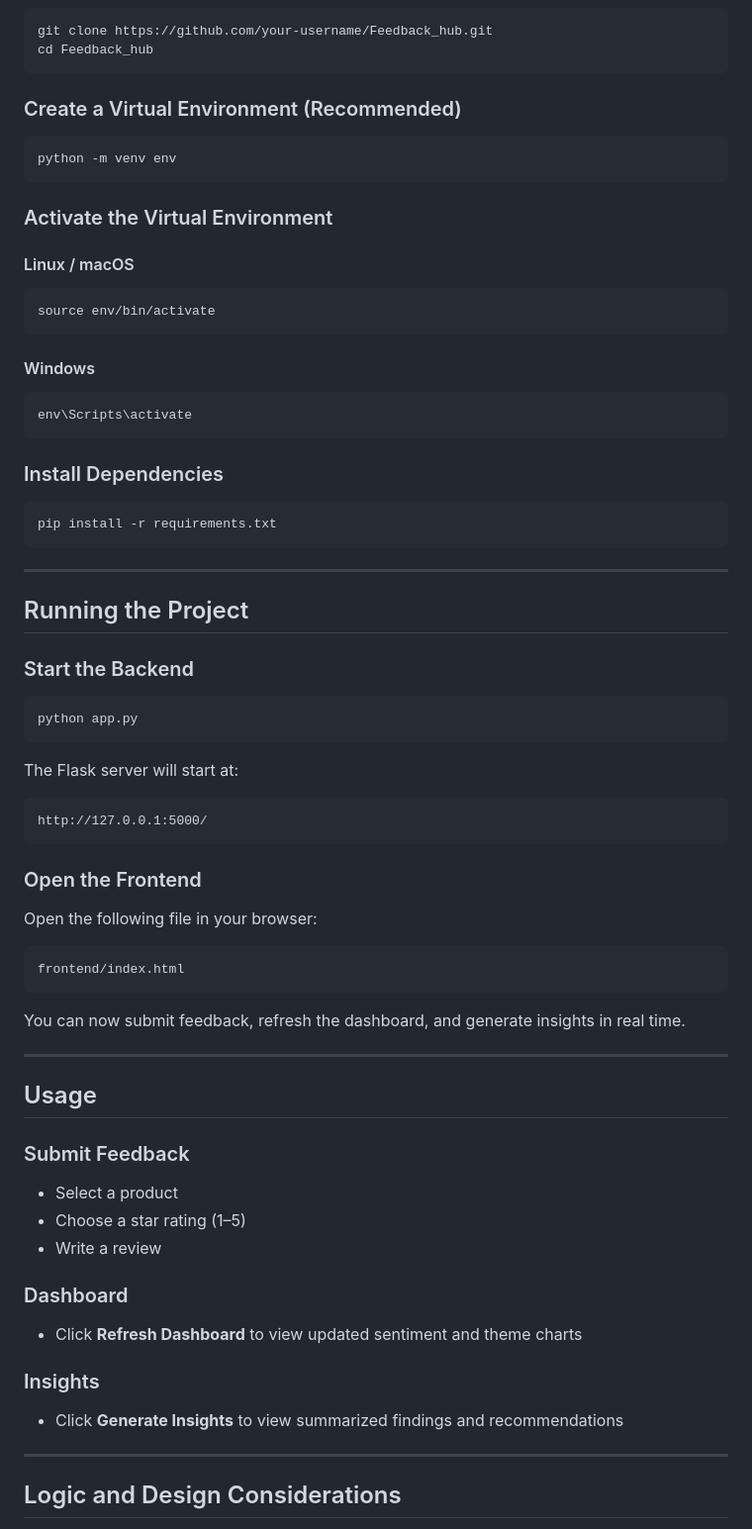
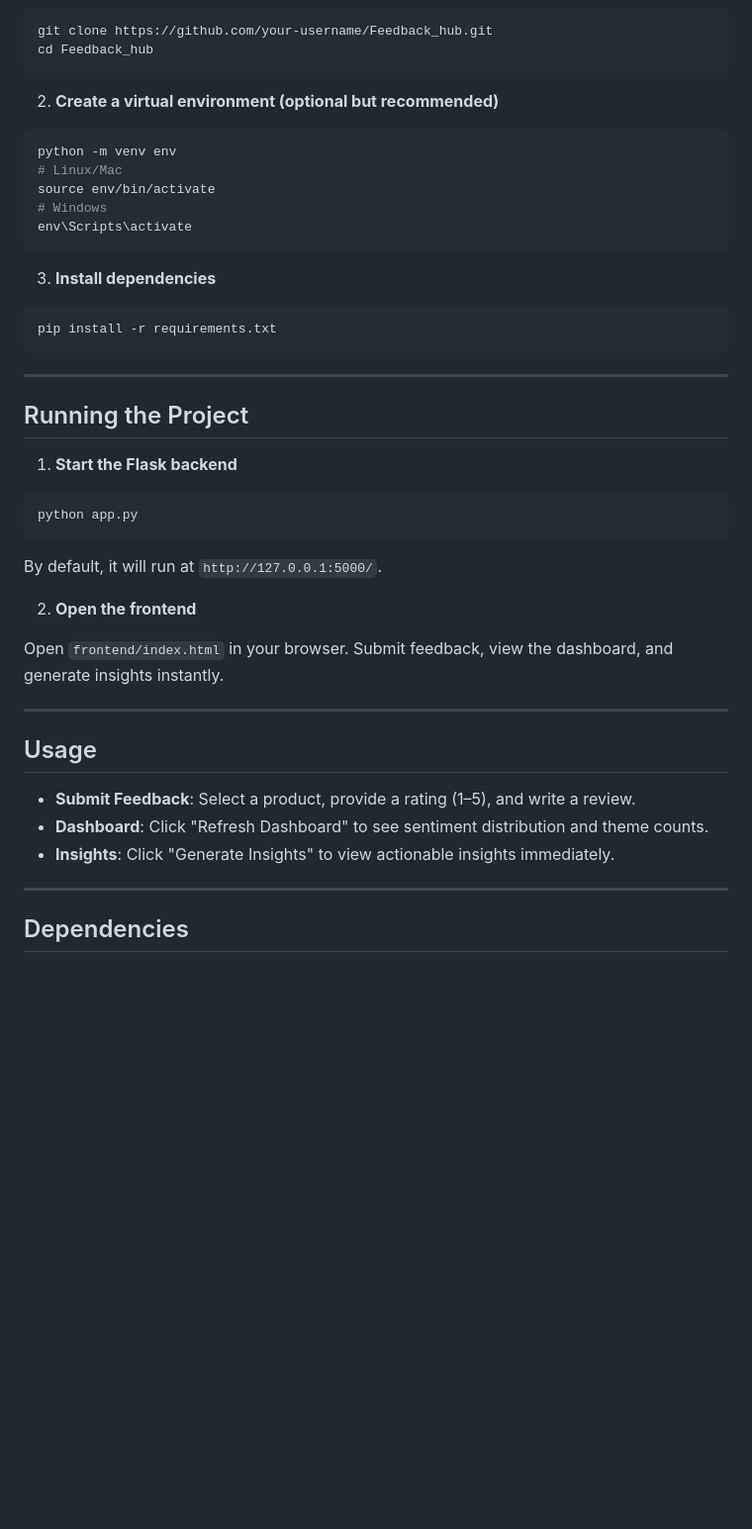
Before and after one commit to PeKkaPie95/GIVA-Feedback_Hub, a Markdown page: README.md, the part around one of its changes. Shown at 99% size. GitHub-like rendering; blank space fills up the shorter version.

````diff
--- a/README.md
+++ b/README.md
@@ -71,25 +68,17 @@ git clone https://github.com/your-username/Feedback_hub.git
 cd Feedback_hub
 ```
 
-### Create a Virtual Environment (Recommended)
+2. **Create a virtual environment (optional but recommended)**
 
 ```bash
 python -m venv env
-```
-
-### Activate the Virtual Environment
-
-#### Linux / macOS
-```bash
+# Linux/Mac
 source env/bin/activate
-```
-
-#### Windows
-```bash
+# Windows
 env\Scripts\activate
 ```
 
-### Install Dependencies
+3. **Install dependencies**
 
 ```bash
 pip install -r requirements.txt
@@ -99,44 +88,27 @@ pip install -r requirements.txt
 
 ## Running the Project
 
-### Start the Backend
+1. **Start the Flask backend**
 
 ```bash
 python app.py
 ```
 
-The Flask server will start at:
+By default, it will run at `http://127.0.0.1:5000/`.
 
-```
-http://127.0.0.1:5000/
-```
+2. **Open the frontend**
 
-### Open the Frontend
-
-Open the following file in your browser:
-
-```
-frontend/index.html
-```
-
-You can now submit feedback, refresh the dashboard, and generate insights in real time.
+Open `frontend/index.html` in your browser. Submit feedback, view the dashboard, and generate insights instantly.
 
 ---
 
 ## Usage
 
-### Submit Feedback
-- Select a product
-- Choose a star rating (1–5)
-- Write a review
-
-### Dashboard
-- Click **Refresh Dashboard** to view updated sentiment and theme charts
-
-### Insights
-- Click **Generate Insights** to view summarized findings and recommendations
+- **Submit Feedback**: Select a product, provide a rating (1–5), and write a review.
+- **Dashboard**: Click "Refresh Dashboard" to see sentiment distribution and theme counts.
+- **Insights**: Click "Generate Insights" to view actionable insights immediately.
 
 ---
 
-## Logic and Design Considerations
+## Dependencies
 
````
Also changed, not shown: other parts of README.md (+54 -69 lines).
